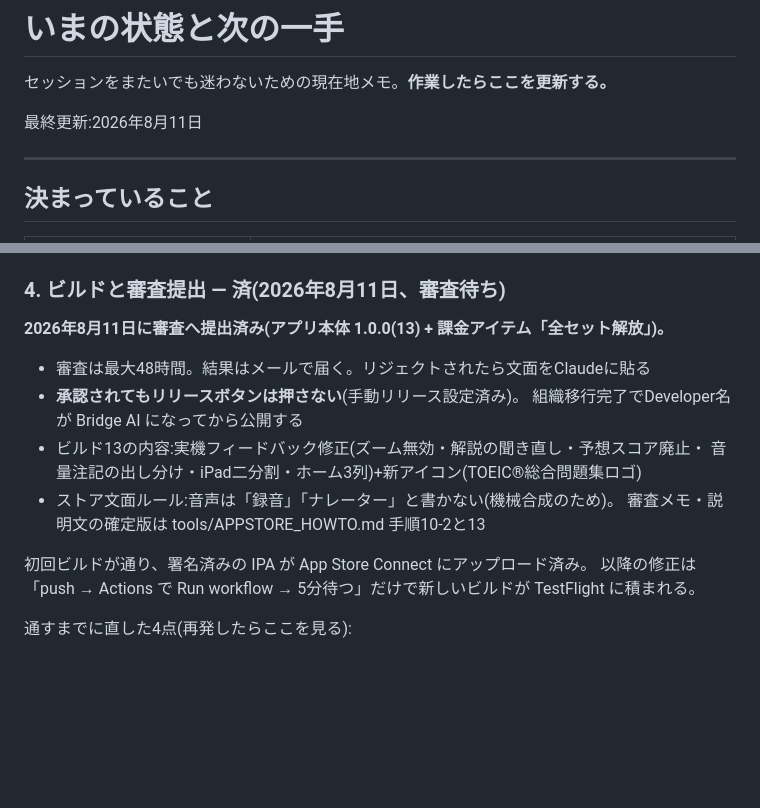
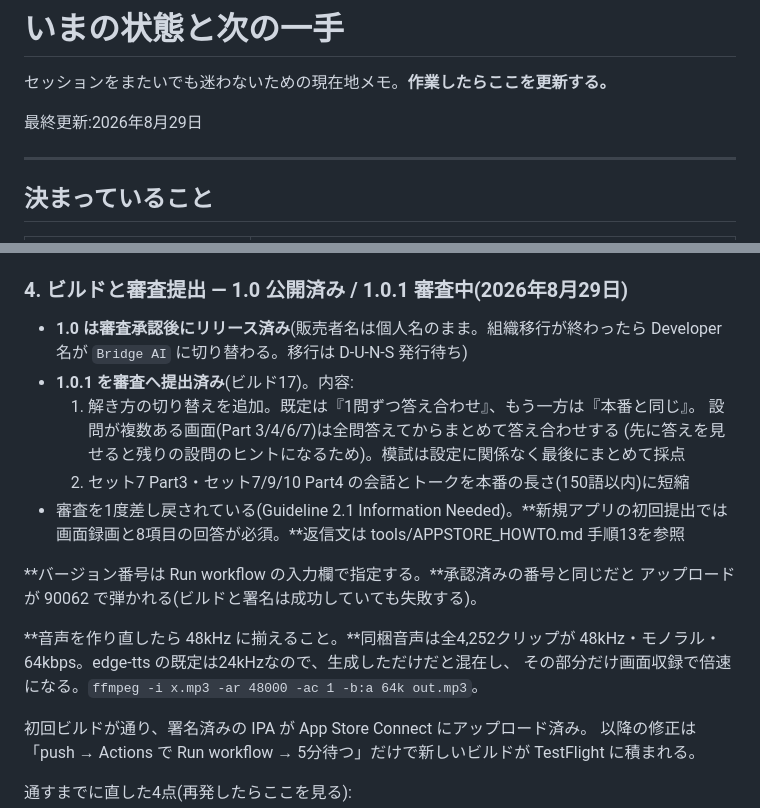
Before and after one commit to KazuhiroHashi/toeic_test, a Markdown page: STATUS.md, 2 parts joined by grey strips. Rendered like a GitHub page; blank space fills up the shorter version.

Commit message:
STATUS更新: 1.0公開済み・1.0.1審査中、バージョン指定と音声48kHzの注意を追記

```diff
--- a/STATUS.md
+++ b/STATUS.md
@@ -2,7 +2,7 @@
 
 セッションをまたいでも迷わないための現在地メモ。**作業したらここを更新する。**
 
-最終更新:2026年8月11日
+最終更新:2026年8月29日
 
 ---
 
@@ -132,17 +132,24 @@ App記録を作る。App記録を作った時点で販売者名が確定する
 5. 税務フォームの再提出(**最長2か月かかる報告あり。ここが最大の詰まり所**)
 6. App記録を作成し、Developer名を `Bridge AI` に設定
 
-### 4. ビルドと審査提出 — **済(2026年8月11日、審査待ち)**
+### 4. ビルドと審査提出 — **1.0 公開済み / 1.0.1 審査中(2026年8月29日)**
 
-**2026年8月11日に審査へ提出済み(アプリ本体 1.0.0(13) + 課金アイテム「全セット解放」)。**
-- 審査は最大48時間。結果はメールで届く。リジェクトされたら文面をClaudeに貼る
-- **承認されてもリリースボタンは押さない**(手動リリース設定済み)。
-  組織移行完了でDeveloper名が Bridge AI になってから公開する
-- ビルド13の内容:実機フィードバック修正(ズーム無効・解説の聞き直し・予想スコア廃止・
-  音量注記の出し分け・iPad二分割・ホーム3列)+新アイコン(TOEIC®総合問題集ロゴ)
-- ストア文面ルール:音声は「録音」「ナレーター」と書かない(機械合成のため)。
-  審査メモ・説明文の確定版は tools/APPSTORE_HOWTO.md 手順10-2と13
+- **1.0 は審査承認後にリリース済み**(販売者名は個人名のまま。組織移行が終わったら
+  Developer 名が `Bridge AI` に切り替わる。移行は D-U-N-S 発行待ち)
+- **1.0.1 を審査へ提出済み**(ビルド17)。内容:
+  1. 解き方の切り替えを追加。既定は『1問ずつ答え合わせ』、もう一方は『本番と同じ』。
+     設問が複数ある画面(Part 3/4/6/7)は全問答えてからまとめて答え合わせする
+     (先に答えを見せると残りの設問のヒントになるため)。模試は設定に関係なく最後にまとめて採点
+  2. セット7 Part3・セット7/9/10 Part4 の会話とトークを本番の長さ(150語以内)に短縮
+- 審査を1度差し戻されている(Guideline 2.1 Information Needed)。**新規アプリの初回提出では
+  画面録画と8項目の回答が必須。**返信文は tools/APPSTORE_HOWTO.md 手順13を参照
 
+**バージョン番号は Run workflow の入力欄で指定する。**承認済みの番号と同じだと
+アップロードが 90062 で弾かれる(ビルドと署名は成功していても失敗する)。
+
+**音声を作り直したら 48kHz に揃えること。**同梱音声は全4,252クリップが
+48kHz・モノラル・64kbps。edge-tts の既定は24kHzなので、生成しただけだと混在し、
+その部分だけ画面収録で倍速になる。`ffmpeg -i x.mp3 -ar 48000 -ac 1 -b:a 64k out.mp3`。
 
 初回ビルドが通り、署名済みの IPA が App Store Connect にアップロード済み。
 以降の修正は「push → Actions で Run workflow → 5分待つ」だけで新しいビルドが
```
